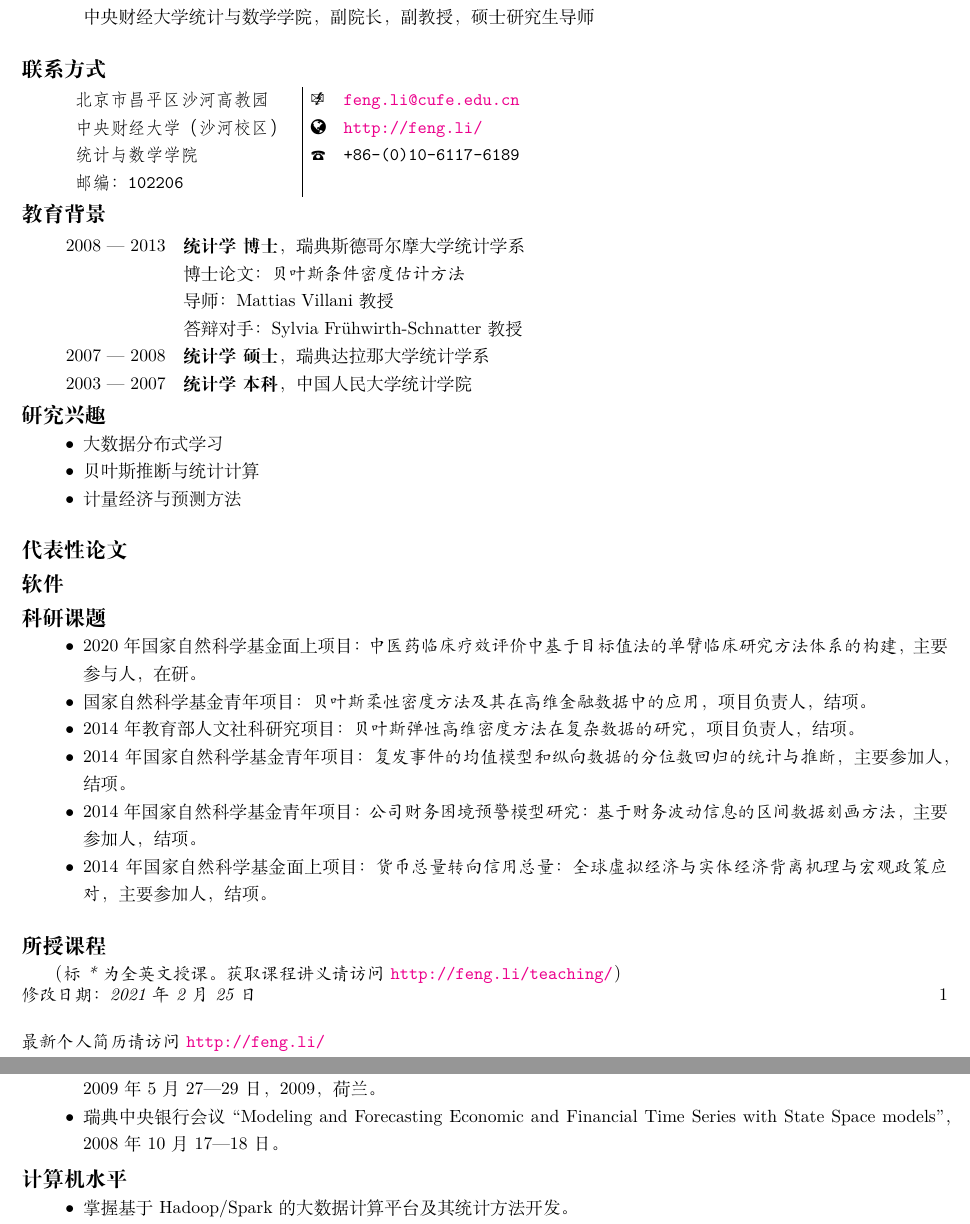
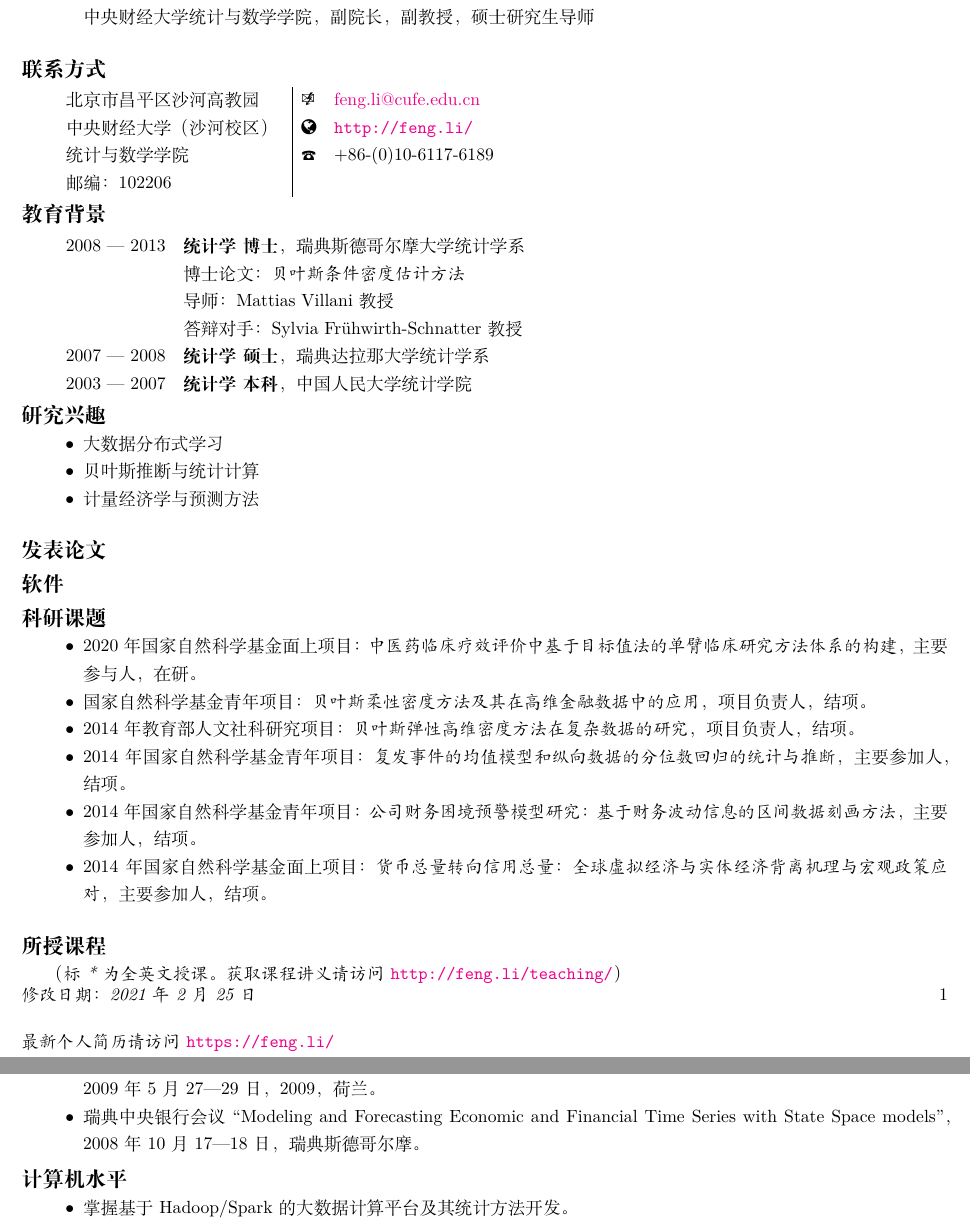
Before and after one commit to feng-li/feng-li, a LaTeX CV (cv/Feng.Li-CV-CN.tex): two parts of pages 1 and 3 of 3, joined at a grey line, cut so that both start at the same text. Compiled offline with XeLaTeX; a missing font is replaced by an installed copy or a similar font.

Commit message:
minor changes

```diff
--- a/cv/Feng.Li-CV-CN.tex
+++ b/cv/Feng.Li-CV-CN.tex
@@ -58,7 +58,7 @@ natbib=true,uniquelist=false, uniquename=false]{biblatex}
 
 \fancypagestyle{plain}{%
   \fancyhf{} % clear all header and footer fields
-  \fancyfoot[LO,RE]{\vspace{0.5cm}\emph{修改日期： \today \\最新个人简历请访问} \url{http://feng.li/}}
+  \fancyfoot[LO,RE]{\vspace{0.5cm}\emph{修改日期： \today \\最新个人简历请访问} \url{https://feng.li/}}
   \fancyfoot[C]{}
   \fancyfoot[LE,RO]{\vspace{0.5cm}\thepage}
   \renewcommand{\headrulewidth}{0pt}
@@ -87,13 +87,12 @@ natbib=true,uniquelist=false, uniquename=false]{biblatex}
 
 \section*{联系方式}
 
-\texttt{
-  \begin{tabular}{ l l |  l  l l l}
-    北京市昌平区沙河高教园   &  & \Email   & \href{mailto:feng.li@cufe.edu.cn}{feng.li@cufe.edu.cn} \\
-    中央财经大学（沙河校区） &  & \faGlobe & \url{http://feng.li/}                                  \\
-    统计与数学学院           &  & \Telefon & +86-(0)10-6117-6189                                    \\
-    邮编：102206             &  &          &
-  \end{tabular}}
+\begin{tabular}{ l l |  l  l l l}
+  北京市昌平区沙河高教园   &  & \Email   & \href{mailto:feng.li@cufe.edu.cn}{feng.li@cufe.edu.cn} \\
+  中央财经大学（沙河校区） &  & \faGlobe & \url{http://feng.li/}                                  \\
+  统计与数学学院           &  & \Telefon & +86-(0)10-6117-6189                                    \\
+  邮编：102206             &  &          &                                                        \\
+\end{tabular}
 
 \section*{教育背景}
 
@@ -113,10 +112,12 @@ natbib=true,uniquelist=false, uniquename=false]{biblatex}
 \begin{itemize}
 \item 大数据分布式学习
 \item 贝叶斯推断与统计计算
-\item 计量经济与预测方法
+\item 计量经济学与预测方法
 
 \end{itemize}
-\section*{代表性论文}
+
+
+\section*{发表论文}
 \nocite{wang2021uncertainty}
 \nocite{kang2020deja}
 \nocite{hao2020bilinear}
@@ -282,7 +280,7 @@ natbib=true,uniquelist=false, uniquename=false]{biblatex}
 
 \item 瑞典中央银行会议 ``Modeling and Forecasting Economic and
   Financial Time Series with State Space
-  models''， 2008年10月 17---18日。
+  models''， 2008年10月 17---18日，瑞典斯德哥尔摩。
 \end{itemize}
 
 \section*{计算机水平}
```
Also changed, not shown: cv/Feng.Li-CV.tex (+2 -4 lines), cv/Feng.Li-CV-CN.tex (27 more changed lines).
